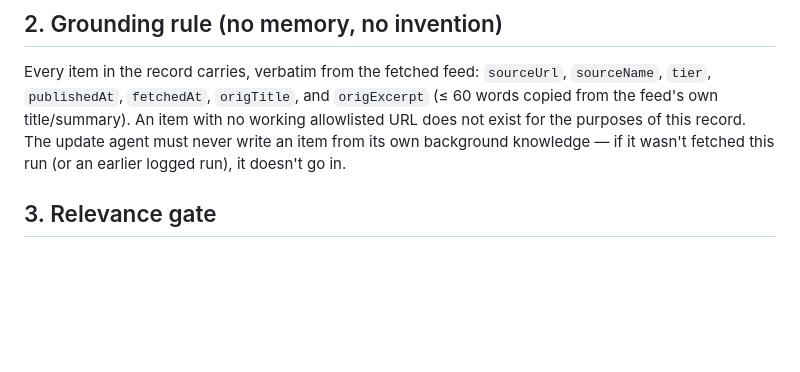
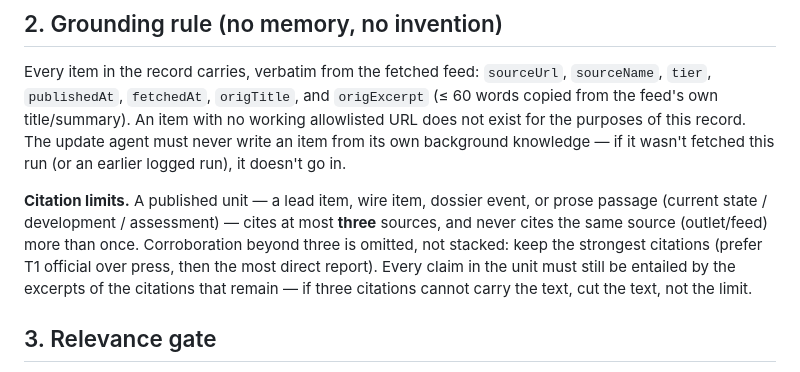
Before and after one commit to WowItWorked/Tech-Risk-Tracker, a Markdown page: EDITORIAL.md, the part around the change. GitHub-like rendering; blank space fills up the shorter version.

Commit message:
editorial: citation limits — at most three sources per unit, each cited once
New rule in EDITORIAL §2 (referenced from runbook step 5): a lead item, wire
item, dossier event, or prose passage cites at most three distinct sources,
never the same outlet twice. Extra corroboration is omitted, preferring T1
official sources; if three citations cannot carry the text, the text is cut,
not the limit.

Co-Authored-By: Claude Fable 5 <noreply@anthropic.com>

```diff
--- a/EDITORIAL.md
+++ b/EDITORIAL.md
@@ -21,6 +21,14 @@ Every item in the record carries, verbatim from the fetched feed:
 URL does not exist for the purposes of this record. The update agent must never write an
 item from its own background knowledge — if it wasn't fetched this run (or an earlier
 logged run), it doesn't go in.
+
+**Citation limits.** A published unit — a lead item, wire item, dossier event, or prose
+passage (current state / development / assessment) — cites at most **three** sources, and
+never cites the same source (outlet/feed) more than once. Corroboration beyond three is
+omitted, not stacked: keep the strongest citations (prefer T1 official over press, then
+the most direct report). Every claim in the unit must still be entailed by the excerpts
+of the citations that remain — if three citations cannot carry the text, cut the text,
+not the limit.
 
 ## 3. Relevance gate
 
```
Also changed, not shown: UPDATE_RUNBOOK.md (+2 -1 lines).
